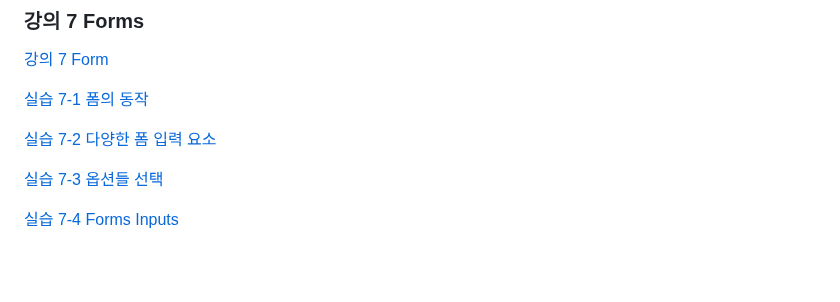
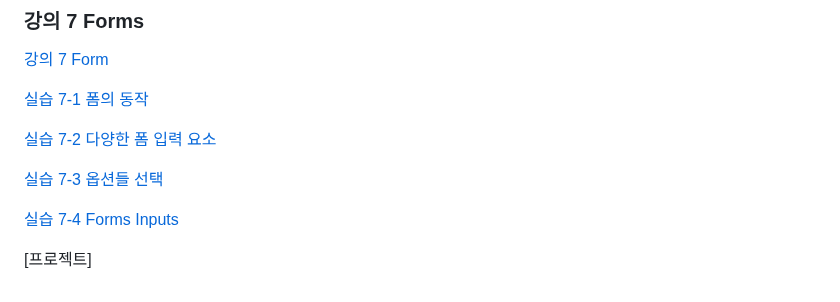
Before and after one commit to dknife/2024WebProgramming, a Markdown page: README.md, the part around the change. Rendered like a GitHub page; blank space fills up the shorter version.

```diff
--- a/README.md
+++ b/README.md
@@ -151,4 +151,6 @@
 
 [실습 7-3 옵션들 선택](https://github.com/dknife/2024WebProgramming/blob/main/Ex/Ex07_Forms/0703_options.html)
 
-[실습 7-4 Forms Inputs](https://github.com/dknife/2024WebProgramming/blob/main/Ex/Ex07_Forms/0704_FormTest)
+[실습 7-4 Forms Inputs](https://github.com/dknife/2024WebProgramming/blob/main/Ex/Ex07_Forms/0704_FormTest.html)
+
+[프로젝트]
```
